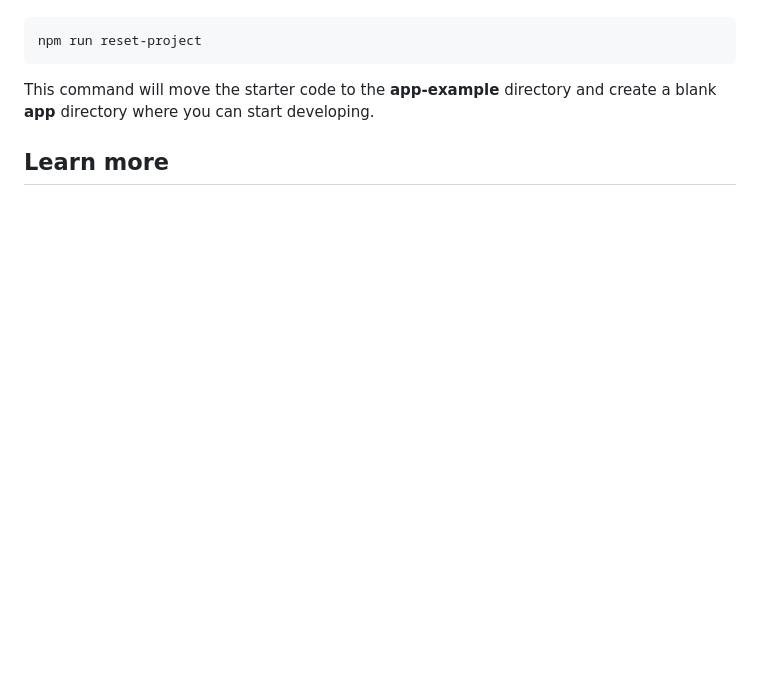
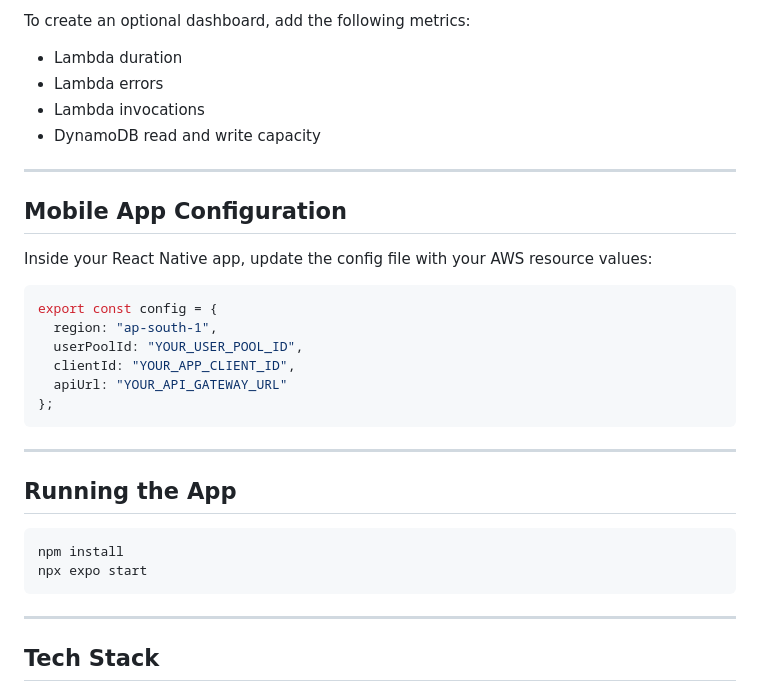
Before and after one commit to Axddi/Neurosync-mobile-app, a Markdown page: README.md, the part around the change printed below. GitHub-like rendering; blank space fills up the shorter version.

````diff
--- a/README.md
+++ b/README.md
@@ -31,9 +153,34 @@ When you're ready, run:
+To create an optional dashboard, add the following metrics:
+- Lambda duration
+- Lambda errors
+- Lambda invocations
+- DynamoDB read and write capacity
+
+---
+
+## Mobile App Configuration
+
+Inside your React Native app, update the config file with your AWS resource values:
+
+```js
+export const config = {
+  region: "ap-south-1",
+  userPoolId: "YOUR_USER_POOL_ID",
+  clientId: "YOUR_APP_CLIENT_ID",
+  apiUrl: "YOUR_API_GATEWAY_URL"
+};
+```
+
+---
+
+## Running the App
 
 ```bash
-npm run reset-project
+npm install
+npx expo start
 ```
 
-This command will move the starter code to the **app-example** directory and create a blank **app** directory where you can start developing.
+---
 
-## Learn more
+## Tech Stack
 
````
Also changed, not shown: other parts of README.md (+149 -33 lines), assets/images/arch.png (added).
